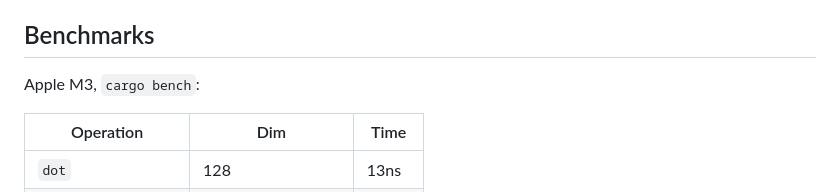
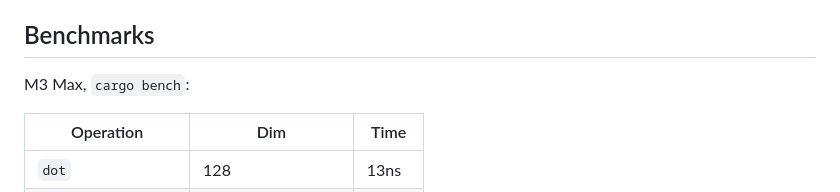
Before and after one commit to arclabs561/rank-refine, a Markdown page: README.md, the part around the change. GitHub-like rendering.

Commit message:
docs: specify M3 Max in benchmarks

```diff
--- a/README.md
+++ b/README.md
@@ -115,7 +115,7 @@ Quality loss measured on MS MARCO (Clavie et al., 2024).
 
 ## Benchmarks
 
-Apple M3, `cargo bench`:
+M3 Max, `cargo bench`:
 
 | Operation | Dim | Time |
 |-----------|-----|------|
```
